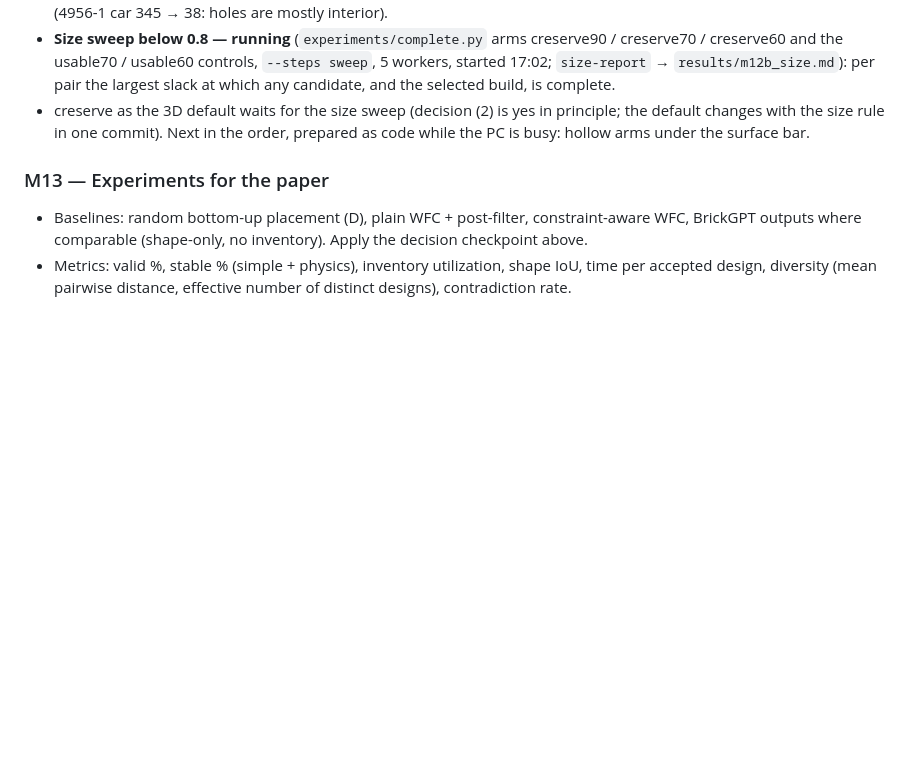
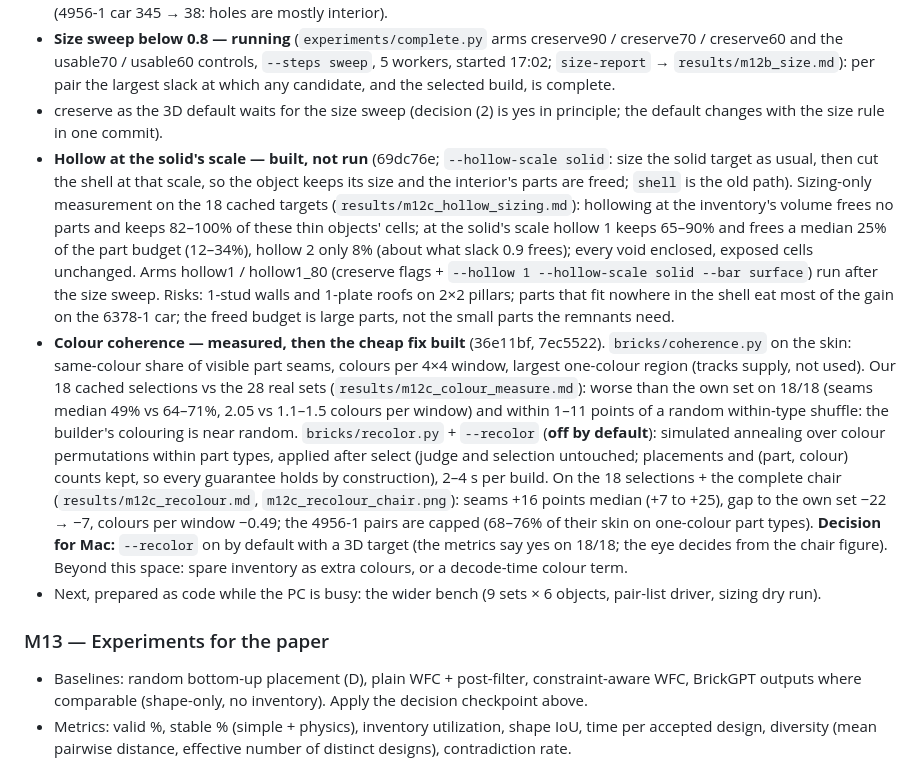
Before and after one commit to macint0/brick-wfc, a Markdown page: CLAUDE.md, the part around the change. GitHub-like rendering; blank space fills up the shorter version.

Commit message:
CLAUDE.md: M12c 2026-10-11 afternoon (solid-scale hollow built and sized, colour coherence measured, recolouring post-pass merged off by default; decision for Mac on --recolor)

```diff
--- a/CLAUDE.md
+++ b/CLAUDE.md
@@ -363,7 +363,28 @@ with hollow targets; colour and symmetry; widen the bench before paper tables.
   usable70 / usable60 controls, `--steps sweep`, 5 workers, started 17:02; `size-report` → `results/m12b_size.md`):
   per pair the largest slack at which any candidate, and the selected build, is complete.
 - creserve as the 3D default waits for the size sweep (decision (2) is yes in principle; the default changes with the
-  size rule in one commit). Next in the order, prepared as code while the PC is busy: hollow arms under the surface bar.
+  size rule in one commit).
+- **Hollow at the solid's scale — built, not run** (69dc76e; `--hollow-scale solid`: size the solid target as usual, then
+  cut the shell at that scale, so the object keeps its size and the interior's parts are freed; `shell` is the old path).
+  Sizing-only measurement on the 18 cached targets (`results/m12c_hollow_sizing.md`): hollowing at the inventory's volume
+  frees no parts and keeps 82–100% of these thin objects' cells; at the solid's scale hollow 1 keeps 65–90% and frees a
+  median 25% of the part budget (12–34%), hollow 2 only 8% (about what slack 0.9 frees); every void enclosed, exposed
+  cells unchanged. Arms hollow1 / hollow1_80 (creserve flags + `--hollow 1 --hollow-scale solid --bar surface`) run after
+  the size sweep. Risks: 1-stud walls and 1-plate roofs on 2×2 pillars; parts that fit nowhere in the shell eat most of the
+  gain on the 6378-1 car; the freed budget is large parts, not the small parts the remnants need.
+- **Colour coherence — measured, then the cheap fix built** (36e11bf, 7ec5522). `bricks/coherence.py` on the skin:
+  same-colour share of visible part seams, colours per 4×4 window, largest one-colour region (tracks supply, not used).
+  Our 18 cached selections vs the 28 real sets (`results/m12c_colour_measure.md`): worse than the own set on 18/18
+  (seams median 49% vs 64–71%, 2.05 vs 1.1–1.5 colours per window) and within 1–11 points of a random within-type
+  shuffle: the builder's colouring is near random. `bricks/recolor.py` + `--recolor` (**off by default**): simulated
+  annealing over colour permutations within part types, applied after select (judge and selection untouched;
+  placements and (part, colour) counts kept, so every guarantee holds by construction), 2–4 s per build.
+  On the 18 selections + the complete chair (`results/m12c_recolour.md`, `m12c_recolour_chair.png`): seams +16 points
+  median (+7 to +25), gap to the own set −22 → −7, colours per window −0.49; the 4956-1 pairs are capped (68–76% of
+  their skin on one-colour part types). **Decision for Mac:** `--recolor` on by default with a 3D target (the metrics say
+  yes on 18/18; the eye decides from the chair figure). Beyond this space: spare inventory as extra colours, or a
+  decode-time colour term.
+- Next, prepared as code while the PC is busy: the wider bench (9 sets × 6 objects, pair-list driver, sizing dry run).
 
 ### M13 — Experiments for the paper
 - Baselines: random bottom-up placement (D), plain WFC + post-filter, constraint-aware WFC, BrickGPT
```
